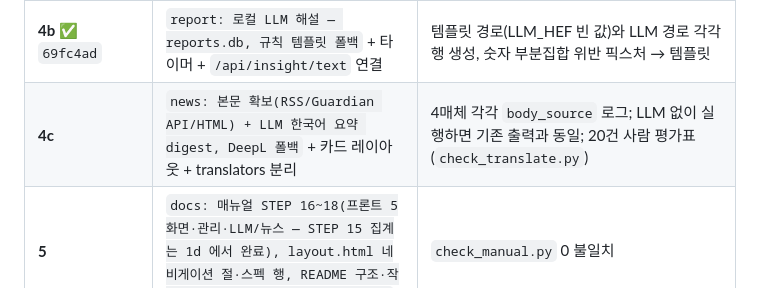
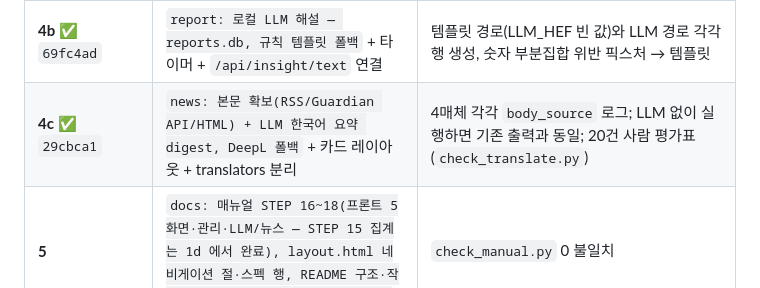
Before and after one commit to xparapx/Mealboard_Demo, a Markdown page: docs/PLAN-2026-09.md, the part around the change. Drawn GitHub-style.

Commit message:
docs: PLAN §6 4c 완료 표시 (29cbca1)

```diff
--- a/docs/PLAN-2026-09.md
+++ b/docs/PLAN-2026-09.md
@@ -240,7 +240,7 @@ static/js/wait.js room.js week.js today.js news.js   화면별 모듈: 자기
 | **3d** ✅ `5ca03e2` · Phase 3 리뷰 반영 `5725146` | `admin: zones.json 편집기 — 4점 호모그래피·ROI·구역` | PUT 예시 200+bak, `lambda_edge:[0,2]` 422, GET 왕복 |
 | **4a** | `check_llm.py` 스파이크(학교 Pi) → README 작업 로그에 tok/s·품질·공존·컨텍스트 상한 기록 | exit 0, go/no-go |
 | **4b** ✅ `69fc4ad` | `report: 로컬 LLM 해설 — reports.db, 규칙 템플릿 폴백` + 타이머 + `/api/insight/text` 연결 | 템플릿 경로(LLM_HEF 빈 값)와 LLM 경로 각각 행 생성, 숫자 부분집합 위반 픽스처 → 템플릿 |
-| **4c** | `news: 본문 확보(RSS/Guardian API/HTML) + LLM 한국어 요약 digest, DeepL 폴백` + 카드 레이아웃 + translators 분리 | 4매체 각각 `body_source` 로그; LLM 없이 실행하면 기존 출력과 동일; 20건 사람 평가표(`check_translate.py`) |
+| **4c** ✅ `29cbca1` | `news: 본문 확보(RSS/Guardian API/HTML) + LLM 한국어 요약 digest, DeepL 폴백` + 카드 레이아웃 + translators 분리 | 4매체 각각 `body_source` 로그; LLM 없이 실행하면 기존 출력과 동일; 20건 사람 평가표(`check_translate.py`) |
 | **5** | `docs: 매뉴얼 STEP 16~18(프론트 5화면·관리·LLM/뉴스 — STEP 15 집계는 1d 에서 완료), layout.html 네비게이션 절·스펙 행, README 구조·작업 로그, CLAUDE.md §0 다음 할 일` | `check_manual.py` 0 불일치 |
 
 단계마다 사용자 동작 확인 후 다음 단계(CLAUDE.md §8). Pi 배포는 매번 명시 요청. 로드맵 ④ vision(counter/debug_stream)은 이 계획이 정한 계약(zone_samples 기록, meta 소켓, DEBUG_PORT, zones.json 리로드)을 따르되 별도 단계로 진행한다.
```
